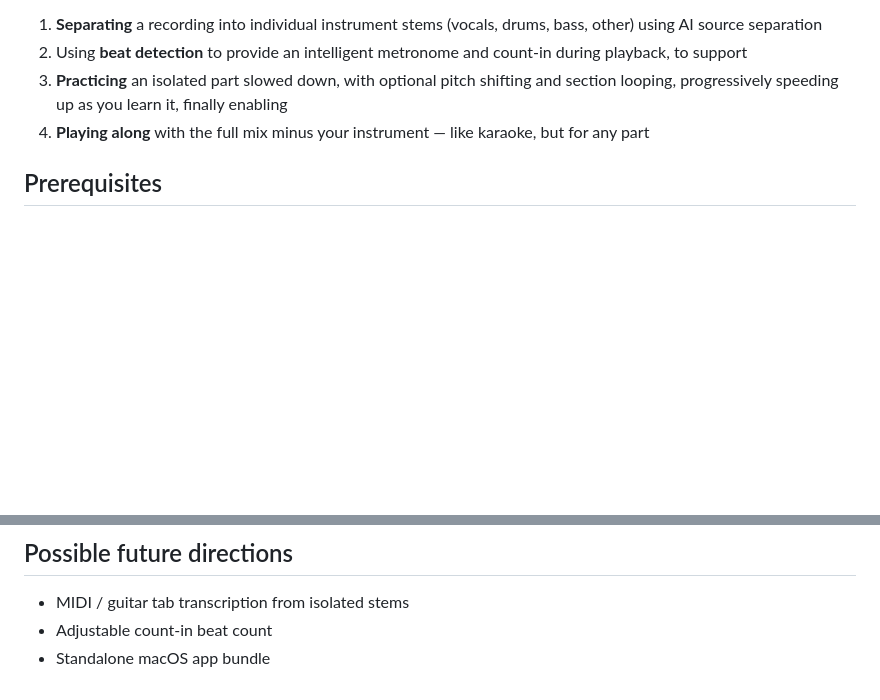
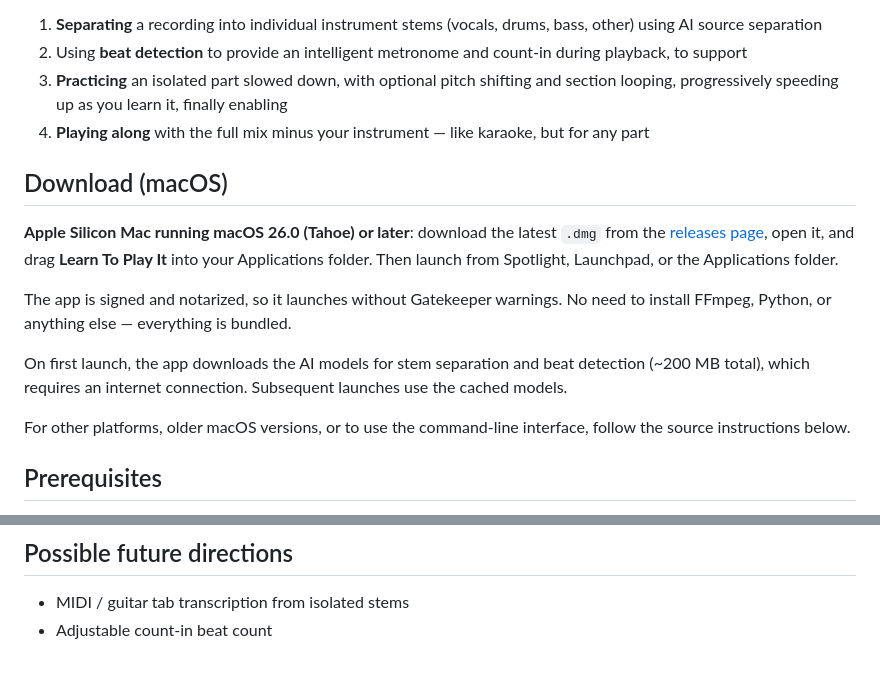
Before and after one commit to tobycmurray/learn-to-play-it, a Markdown page: README.md, 2 parts joined by grey strips. Drawn GitHub-style; blank space fills up the shorter version.

Commit message:
document the macOS binary release in the README
Adds a Download section explaining that Apple Silicon users on macOS 26+
can install via the signed/notarized .dmg without touching Python or
FFmpeg. Removes "Standalone macOS app bundle" from future directions
since that's now what we ship.

Co-Authored-By: Claude Opus 4.7 <noreply@anthropic.com>

```diff
--- a/README.md
+++ b/README.md
@@ -13,6 +13,16 @@ A tool that helps musicians learn parts from recorded songs by:
 2. Using **beat detection** to provide an intelligent metronome and count-in during playback, to support
 3. **Practicing** an isolated part slowed down, with optional pitch shifting and section looping, progressively speeding up as you learn it, finally enabling
 4. **Playing along** with the full mix minus your instrument — like karaoke, but for any part
+
+## Download (macOS)
+
+**Apple Silicon Mac running macOS 26.0 (Tahoe) or later**: download the latest `.dmg` from the [releases page](https://github.com/tobycmurray/learn-to-play-it/releases/latest), open it, and drag **Learn To Play It** into your Applications folder. Then launch from Spotlight, Launchpad, or the Applications folder.
+
+The app is signed and notarized, so it launches without Gatekeeper warnings. No need to install FFmpeg, Python, or anything else — everything is bundled.
+
+On first launch, the app downloads the AI models for stem separation and beat detection (~200 MB total), which requires an internet connection. Subsequent launches use the cached models.
+
+For other platforms, older macOS versions, or to use the command-line interface, follow the source instructions below.
 
 ## Prerequisites
 
@@ -260,4 +270,3 @@ ltpi practice song.mp3 guitar
 
 - MIDI / guitar tab transcription from isolated stems
 - Adjustable count-in beat count
-- Standalone macOS app bundle
```
